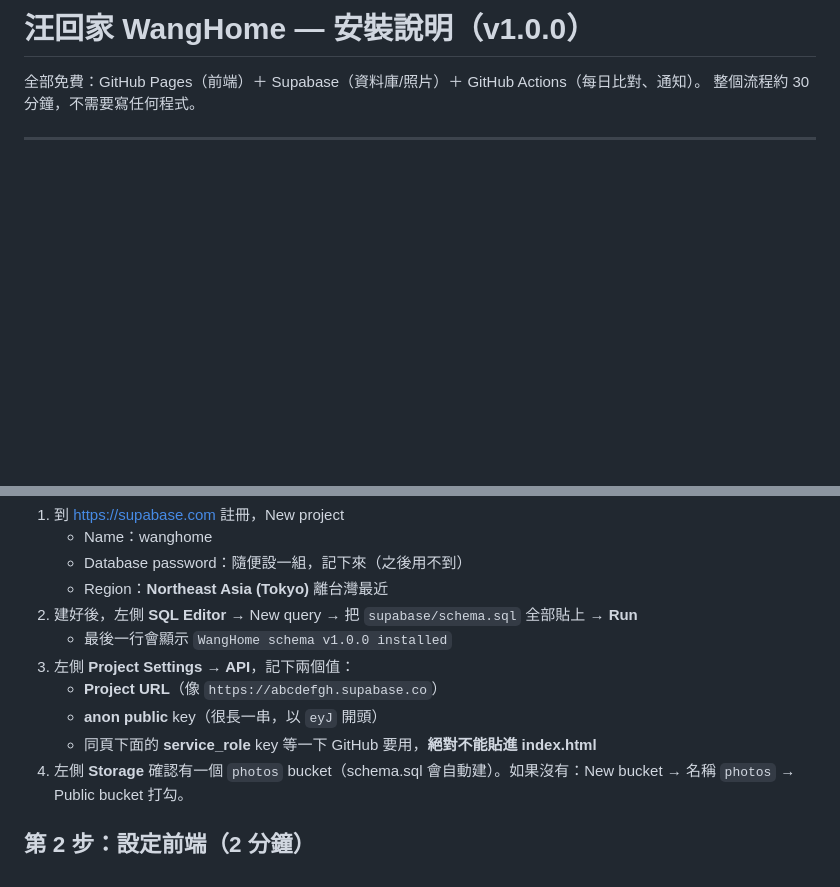
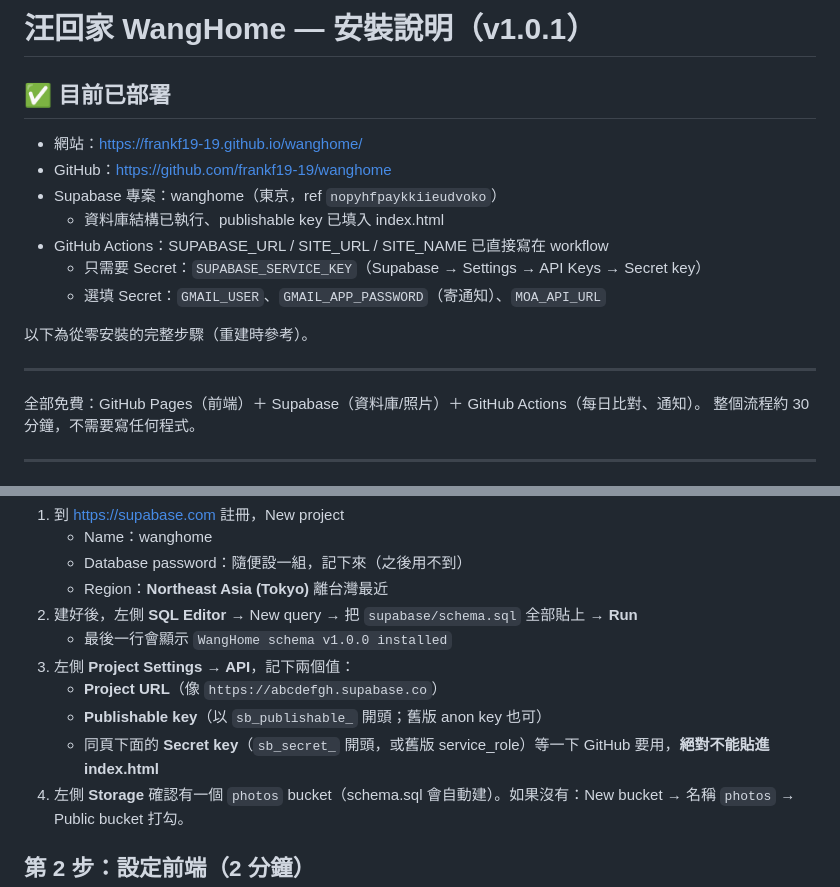
Before and after one commit to frankf19-19/wanghome-src, a Markdown page: SETUP.md, 2 parts joined by grey strips. Rendered like a GitHub page; blank space fills up the shorter version.

Commit message:
docs: record deployed setup
Co-Authored-By: Claude Opus 5.5 <noreply@anthropic.com>
Claude-Session: https://claude.ai/code/session_01MdsMtFgJ6HMDNZx8NZYNwC

```diff
--- a/SETUP.md
+++ b/SETUP.md
@@ -1,4 +1,17 @@
-# 汪回家 WangHome — 安裝說明（v1.0.0）
+# 汪回家 WangHome — 安裝說明（v1.0.1）
+
+## ✅ 目前已部署
+- 網站：https://frankf19-19.github.io/wanghome/
+- GitHub：https://github.com/frankf19-19/wanghome
+- Supabase 專案：wanghome（東京，ref `nopyhfpaykkiieudvoko`）
+  - 資料庫結構已執行、publishable key 已填入 index.html
+- GitHub Actions：SUPABASE_URL / SITE_URL / SITE_NAME 已直接寫在 workflow
+  - 只需要 Secret：`SUPABASE_SERVICE_KEY`（Supabase → Settings → API Keys → Secret key）
+  - 選填 Secret：`GMAIL_USER`、`GMAIL_APP_PASSWORD`（寄通知）、`MOA_API_URL`
+
+以下為從零安裝的完整步驟（重建時參考）。
+
+---
 
 全部免費：GitHub Pages（前端）＋ Supabase（資料庫/照片）＋ GitHub Actions（每日比對、通知）。
 整個流程約 30 分鐘，不需要寫任何程式。
@@ -28,8 +41,8 @@ wanghome/
    - 最後一行會顯示 `WangHome schema v1.0.0 installed`
 3. 左側 **Project Settings → API**，記下兩個值：
    - **Project URL**（像 `https://abcdefgh.supabase.co`）
-   - **anon public** key（很長一串，以 `eyJ` 開頭）
-   - 同頁下面的 **service_role** key 等一下 GitHub 要用，**絕對不能貼進 index.html**
+   - **Publishable key**（以 `sb_publishable_` 開頭；舊版 anon key 也可）
+   - 同頁下面的 **Secret key**（`sb_secret_` 開頭，或舊版 service_role）等一下 GitHub 要用，**絕對不能貼進 index.html**
 4. 左側 **Storage** 確認有一個 `photos` bucket（schema.sql 會自動建）。如果沒有：New bucket → 名稱 `photos` → Public bucket 打勾。
 
 ## 第 2 步：設定前端（2 分鐘）
```
